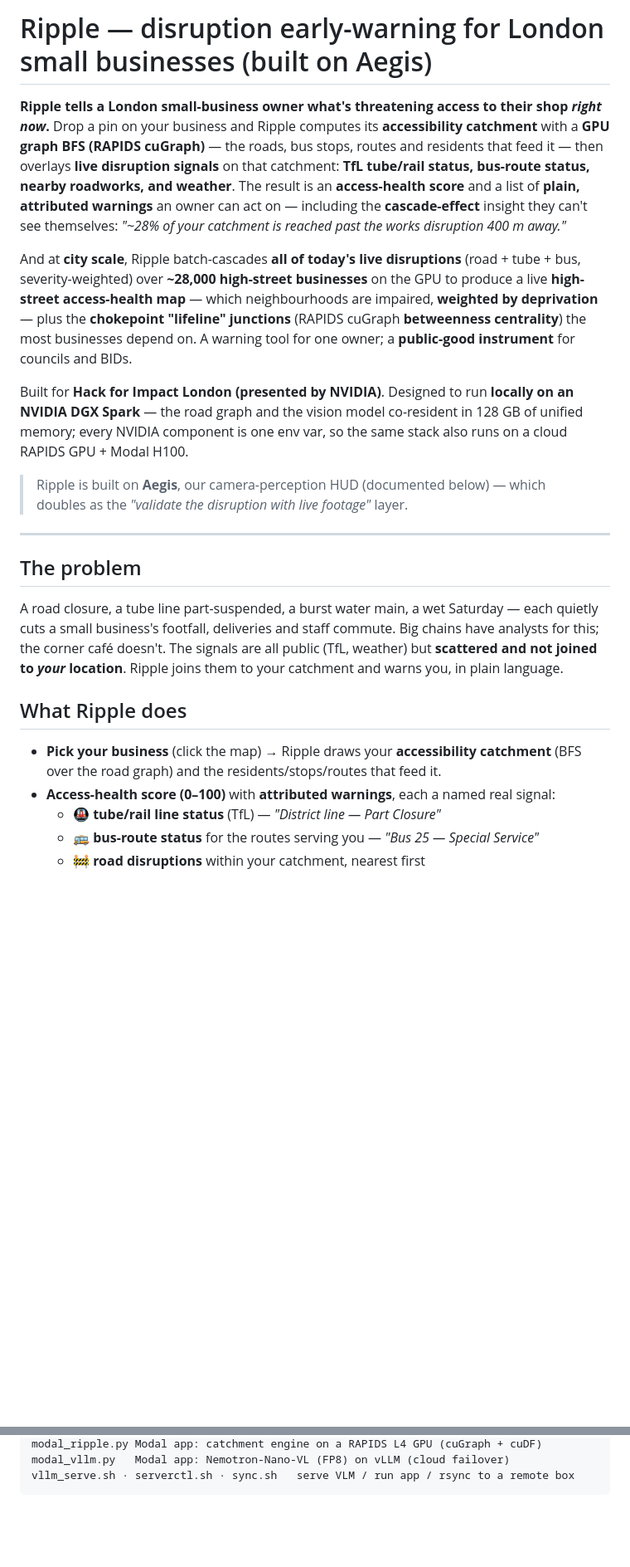
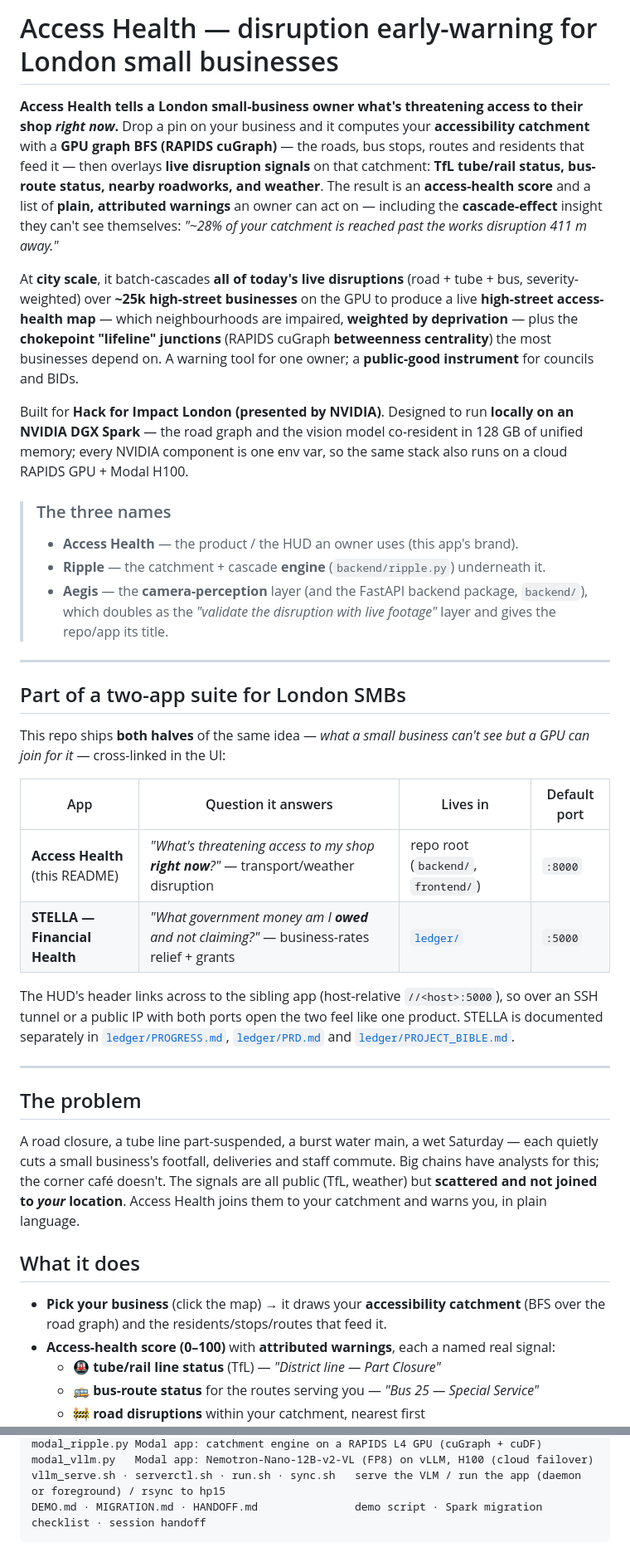
Before and after one commit to Bl4ckd09/aegis, a Markdown page: README.md, 2 parts joined by grey strips. Shown at 83% size. Drawn GitHub-style; blank space fills up the shorter version.

````diff
--- a/README.md
+++ b/README.md
@@ -1,25 +1,45 @@
-# Ripple — disruption early-warning for London small businesses (built on Aegis)
+# Access Health — disruption early-warning for London small businesses
 
-**Ripple tells a London small-business owner what's threatening access to their shop *right now*.**
-Drop a pin on your business and Ripple computes its **accessibility catchment** with a **GPU graph
-BFS (RAPIDS cuGraph)** — the roads, bus stops, routes and residents that feed it — then overlays
-**live disruption signals** on that catchment: **TfL tube/rail status, bus-route status, nearby
-roadworks, and weather**. The result is an **access-health score** and a list of **plain, attributed
-warnings** an owner can act on — including the **cascade-effect** insight they can't see themselves:
-*"~28% of your catchment is reached past the works disruption 400 m away."*
+**Access Health tells a London small-business owner what's threatening access to their shop *right
+now*.** Drop a pin on your business and it computes your **accessibility catchment** with a **GPU graph
+BFS (RAPIDS cuGraph)** — the roads, bus stops, routes and residents that feed it — then overlays **live
+disruption signals** on that catchment: **TfL tube/rail status, bus-route status, nearby roadworks, and
+weather**. The result is an **access-health score** and a list of **plain, attributed warnings** an owner
+can act on — including the **cascade-effect** insight they can't see themselves:
+*"~28% of your catchment is reached past the works disruption 411 m away."*
 
-And at **city scale**, Ripple batch-cascades **all of today's live disruptions** (road + tube + bus,
-severity-weighted) over **~28,000 high-street businesses** on the GPU to produce a live **high-street
+At **city scale**, it batch-cascades **all of today's live disruptions** (road + tube + bus,
+severity-weighted) over **~25k high-street businesses** on the GPU to produce a live **high-street
 access-health map** — which neighbourhoods are impaired, **weighted by deprivation** — plus the
 **chokepoint "lifeline" junctions** (RAPIDS cuGraph **betweenness centrality**) the most businesses
 depend on. A warning tool for one owner; a **public-good instrument** for councils and BIDs.
 
-Built for **Hack for Impact London (presented by NVIDIA)**. Designed to run **locally on an NVIDIA
-DGX Spark** — the road graph and the vision model co-resident in 128 GB of unified memory; every
-NVIDIA component is one env var, so the same stack also runs on a cloud RAPIDS GPU + Modal H100.
+Built for **Hack for Impact London (presented by NVIDIA)**. Designed to run **locally on an NVIDIA DGX
+Spark** — the road graph and the vision model co-resident in 128 GB of unified memory; every NVIDIA
+component is one env var, so the same stack also runs on a cloud RAPIDS GPU + Modal H100.
 
-> Ripple is built on **Aegis**, our camera-perception HUD (documented below) — which doubles as the
-> *"validate the disruption with live footage"* layer.
+> ### The three names
+> - **Access Health** — the product / the HUD an owner uses (this app's brand).
+> - **Ripple** — the catchment + cascade **engine** (`backend/ripple.py`) underneath it.
+> - **Aegis** — the **camera-perception** layer (and the FastAPI backend package, `backend/`), which
+>   doubles as the *"validate the disruption with live footage"* layer and gives the repo/app its title.
+
+---
+
+## Part of a two-app suite for London SMBs
+
+This repo ships **both halves** of the same idea — *what a small business can't see but a GPU can join
+for it* — cross-linked in the UI:
+
+| App | Question it answers | Lives in | Default port |
+|---|---|---|---|
+| **Access Health** (this README) | *"What's threatening access to my shop **right now**?"* — transport/weather disruption | repo root (`backend/`, `frontend/`) | `:8000` |
+| **STELLA — Financial Health** | *"What government money am I **owed** and not claiming?"* — business-rates relief + grants | [`ledger/`](ledger/) | `:5000` |
+
+The HUD's header links across to the sibling app (host-relative `//<host>:5000`), so over an SSH tunnel
+or a public IP with both ports open the two feel like one product. STELLA is documented separately in
+[`ledger/PROGRESS.md`](ledger/PROGRESS.md), [`ledger/PRD.md`](ledger/PRD.md) and
+[`ledger/PROJECT_BIBLE.md`](ledger/PROJECT_BIBLE.md).
 
 ---
 
@@ -28,12 +48,12 @@ NVIDIA component is one env var, so the same stack also runs on a cloud RAPIDS G
 A road closure, a tube line part-suspended, a burst water main, a wet Saturday — each quietly cuts a
 small business's footfall, deliveries and staff commute. Big chains have analysts for this; the corner
 café doesn't. The signals are all public (TfL, weather) but **scattered and not joined to *your*
-location**. Ripple joins them to your catchment and warns you, in plain language.
+location**. Access Health joins them to your catchment and warns you, in plain language.
 
-## What Ripple does
+## What it does
 
-- **Pick your business** (click the map) → Ripple draws your **accessibility catchment** (BFS over the
-  road graph) and the residents/stops/routes that feed it.
+- **Pick your business** (click the map) → it draws your **accessibility catchment** (BFS over the road
+  graph) and the residents/stops/routes that feed it.
 - **Access-health score (0–100)** with **attributed warnings**, each a named real signal:
   - 🚇 **tube/rail line status** (TfL) — *"District line — Part Closure"*
   - 🚌 **bus-route status** for the routes serving you — *"Bus 25 — Special Service"*
@@ -212,4 +260,5 @@ frontend/       Leaflet HUD — "your business — access health" panel + warnin
 modal_ripple.py Modal app: catchment engine on a RAPIDS L4 GPU (cuGraph + cuDF)
-modal_vllm.py   Modal app: Nemotron-Nano-VL (FP8) on vLLM (cloud failover)
-vllm_serve.sh · serverctl.sh · sync.sh   serve VLM / run app / rsync to a remote box
+modal_vllm.py   Modal app: Nemotron-Nano-12B-v2-VL (FP8) on vLLM, H100 (cloud failover)
+vllm_serve.sh · serverctl.sh · run.sh · sync.sh   serve the VLM / run the app (daemon or foreground) / rsync to hp15
+DEMO.md · MIGRATION.md · HANDOFF.md               demo script · Spark migration checklist · session handoff
 ```
````
Also changed, not shown: other parts of README.md (+73 -45 lines).
